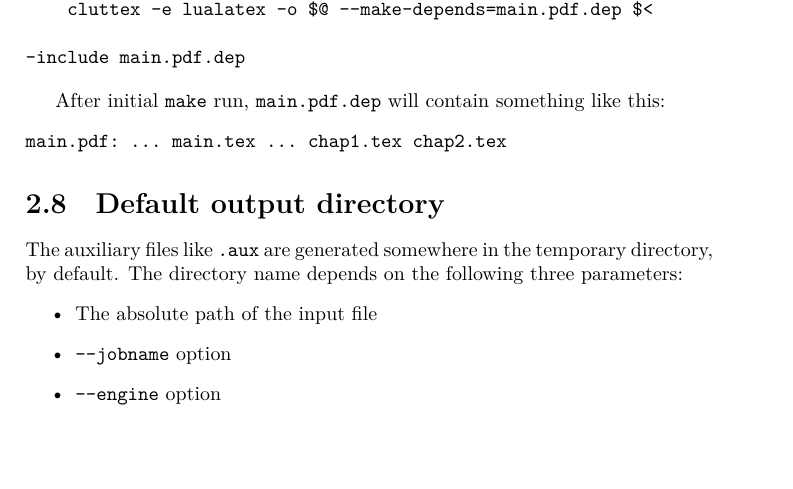
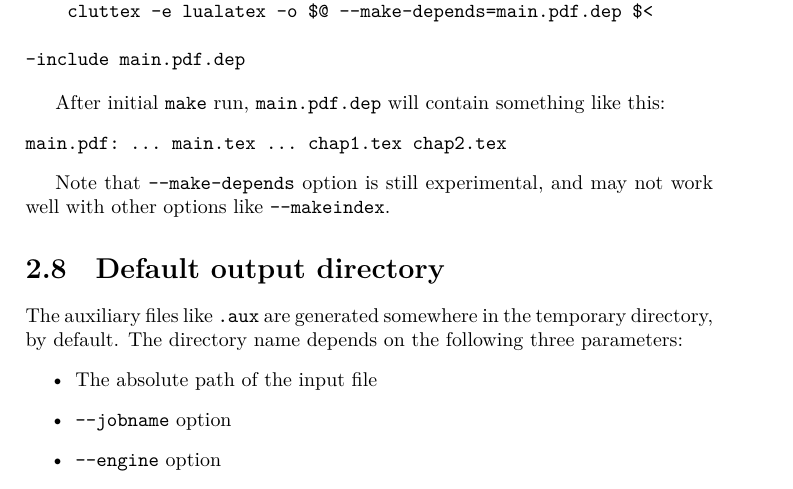
Before and after one commit to minoki/cluttex, a LaTeX document (doc/manual.tex): part of page 7 of 7, cut so that both start at the same text, the shorter picture padded with empty space. Compiled offline with XeLaTeX.

Commit message:
Update document

```diff
--- a/doc/manual.tex
+++ b/doc/manual.tex
@@ -194,6 +194,8 @@ After initial \texttt{make} run, \texttt{main.pdf.dep} will contain something li
 main.pdf: ... main.tex ... chap1.tex chap2.tex
 \end{verbatim}
 
+Note that \texttt{--make-depends} option is still experimental, and may not work well with other options like \texttt{--makeindex}.
+
 \section{Default output directory}
 The auxiliary files like \texttt{.aux} are generated somewhere in the temporary directory, by default.
 The directory name depends on the following three parameters:
```
Also changed, not shown: doc/manual-ja.pdf, doc/manual.pdf.
